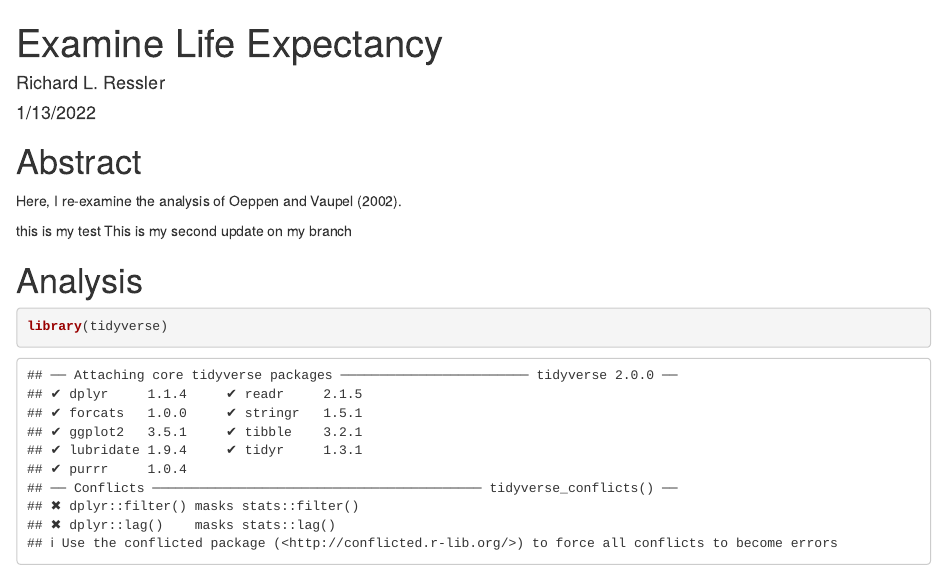
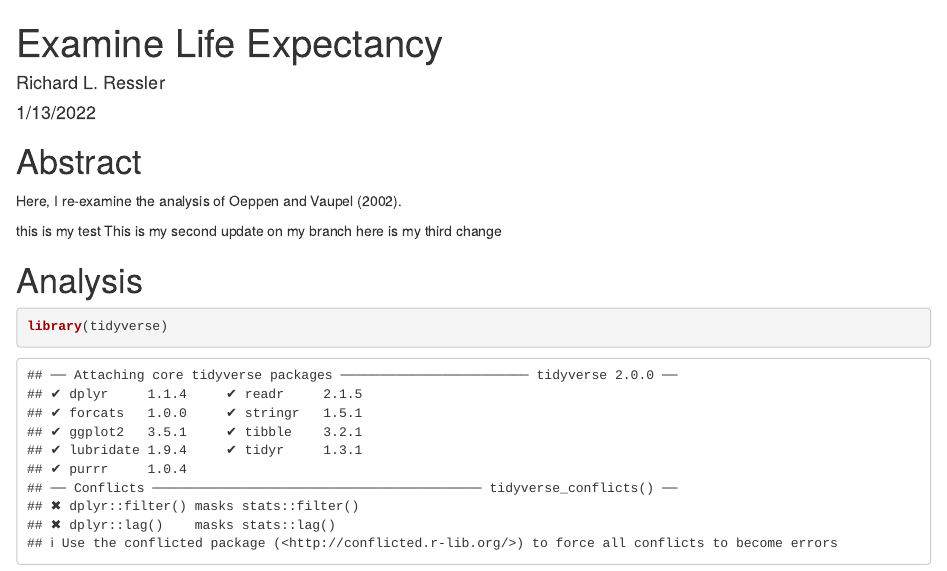
Before and after one commit to 22S-DATA-413-613/life_exp_004, an R Markdown document (life_exp_analysis.Rmd): the page in a window 1100 px wide, from its top. Rendered offline with R 4.5, knitr and Pandoc, with nearby package versions; some code elsewhere in the file could not run offline; the gapminder table comes from the copy in Python's plotly package.

Commit message:
third change

````diff
--- a/life_exp_analysis.Rmd
+++ b/life_exp_analysis.Rmd
@@ -15,6 +15,7 @@ Here, I re-examine the analysis of Oeppen and Vaupel (2002).
 
 this is my test
 This is my second update on my branch
+here is my third change
 
 # Analysis
 ```{r}
````
